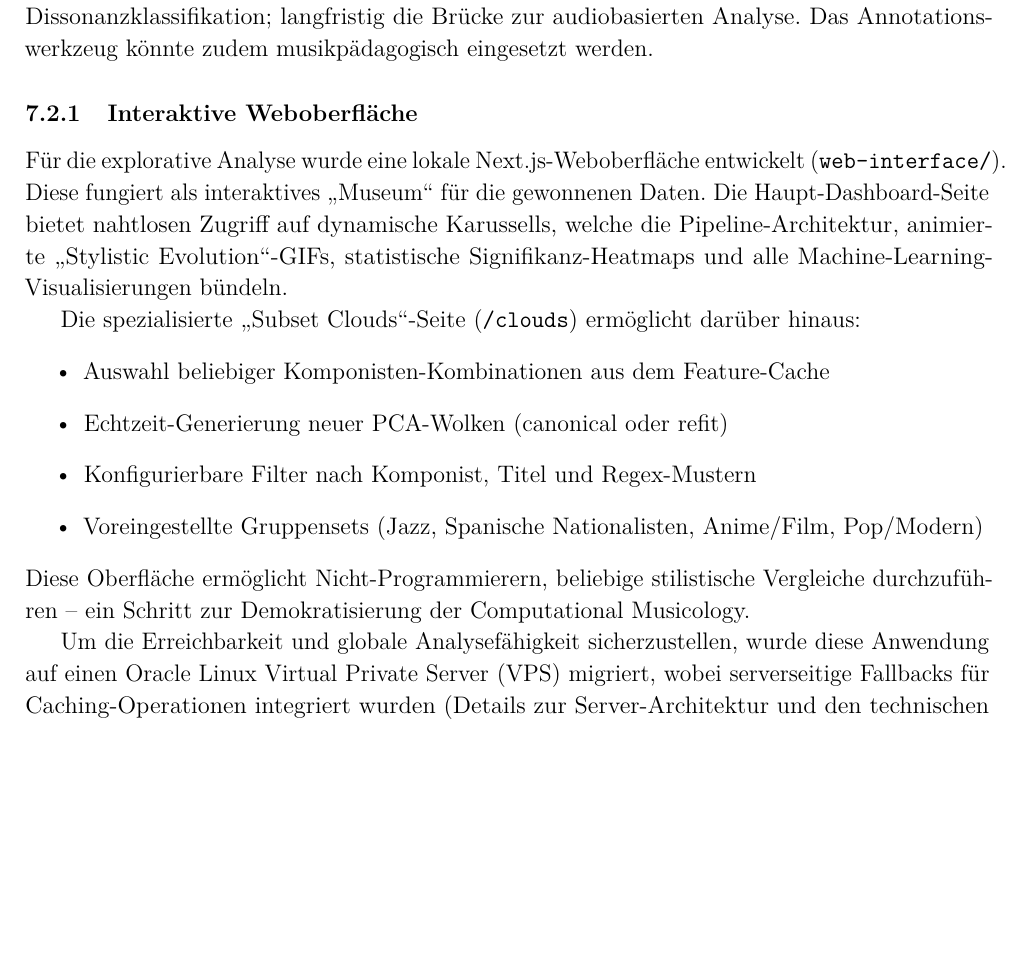
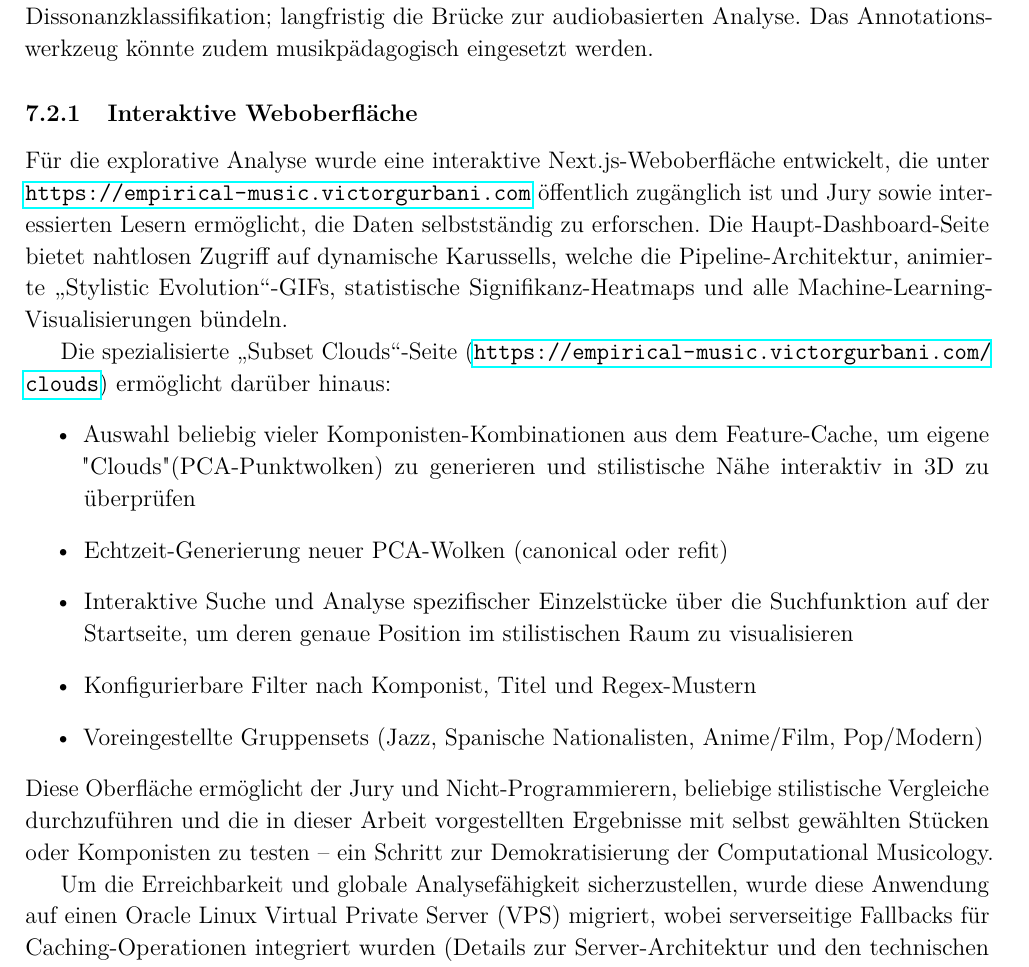
Before and after one commit to victor-gurbani/JuFo2026, a LaTeX document (JuFoArbeit_v3.tex): part of page 21 of 40, cut so that both start at the same text, the shorter picture padded with empty space. Compiled offline with pdfLaTeX.

Commit message:
docs: Highlight interactive testing capabilities for jury

```diff
--- a/JuFoArbeit_v3.tex
+++ b/JuFoArbeit_v3.tex
@@ -523,16 +523,17 @@ Das Projekt liefert somit mehr als eine statistische Analyse: Es erstellt eine \
 Die entwickelte Infrastruktur bietet Ansatzpunkte für Erweiterungen: Korpus-Expansion auf weitere Komponisten (Liszt, Ravel, Schönberg), andere Besetzungen und feinere zeitliche Auflösung; methodische Erweiterungen durch Machine Learning, temporale Modellierung und erweiterte Dissonanzklassifikation; langfristig die Brücke zur audiobasierten Analyse. Das Annotationswerkzeug könnte zudem musikpädagogisch eingesetzt werden.
 
 \subsubsection{Interaktive Weboberfläche}
-Für die explorative Analyse wurde eine lokale Next.js-Weboberfläche entwickelt (\texttt{web-interface/}). Diese fungiert als interaktives \enquote{Museum} für die gewonnenen Daten. Die Haupt-Dashboard-Seite bietet nahtlosen Zugriff auf dynamische Karussells, welche die Pipeline-Architektur, animierte \enquote{Stylistic Evolution}-GIFs, statistische Signifikanz-Heatmaps und alle Machine-Learning-Visualisierungen bündeln.
+Für die explorative Analyse wurde eine interaktive Next.js-Weboberfläche entwickelt, die unter \url{https://empirical-music.victorgurbani.com} öffentlich zugänglich ist und Jury sowie interessierten Lesern ermöglicht, die Daten selbstständig zu erforschen. Die Haupt-Dashboard-Seite bietet nahtlosen Zugriff auf dynamische Karussells, welche die Pipeline-Architektur, animierte \enquote{Stylistic Evolution}-GIFs, statistische Signifikanz-Heatmaps und alle Machine-Learning-Visualisierungen bündeln.
 
-Die spezialisierte \enquote{Subset Clouds}-Seite (\texttt{/clouds}) ermöglicht darüber hinaus:
+Die spezialisierte \enquote{Subset Clouds}-Seite (\url{https://empirical-music.victorgurbani.com/clouds}) ermöglicht darüber hinaus:
 \begin{itemize}
-    \item Auswahl beliebiger Komponisten-Kombinationen aus dem Feature-Cache
+    \item Auswahl beliebig vieler Komponisten-Kombinationen aus dem Feature-Cache, um eigene "Clouds" (PCA-Punktwolken) zu generieren und stilistische Nähe interaktiv in 3D zu überprüfen
     \item Echtzeit-Generierung neuer PCA-Wolken (canonical oder refit)
+    \item Interaktive Suche und Analyse spezifischer Einzelstücke über die Suchfunktion auf der Startseite, um deren genaue Position im stilistischen Raum zu visualisieren
     \item Konfigurierbare Filter nach Komponist, Titel und Regex-Mustern
     \item Voreingestellte Gruppensets (Jazz, Spanische Nationalisten, Anime/Film, Pop/Modern)
 \end{itemize}
-Diese Oberfläche ermöglicht Nicht-Programmierern, beliebige stilistische Vergleiche durchzuführen -- ein Schritt zur Demokratisierung der Computational Musicology.
+Diese Oberfläche ermöglicht der Jury und Nicht-Programmierern, beliebige stilistische Vergleiche durchzuführen und die in dieser Arbeit vorgestellten Ergebnisse mit selbst gewählten Stücken oder Komponisten zu testen -- ein Schritt zur Demokratisierung der Computational Musicology.
 
 Um die Erreichbarkeit und globale Analysefähigkeit sicherzustellen, wurde diese Anwendung auf einen Oracle Linux Virtual Private Server (VPS) migriert, wobei serverseitige Fallbacks für Caching-Operationen integriert wurden (Details zur Server-Architektur und den technischen Deployment-Herausforderungen der Next.js-Umgebung finden sich in Anhang~E).
 
```
